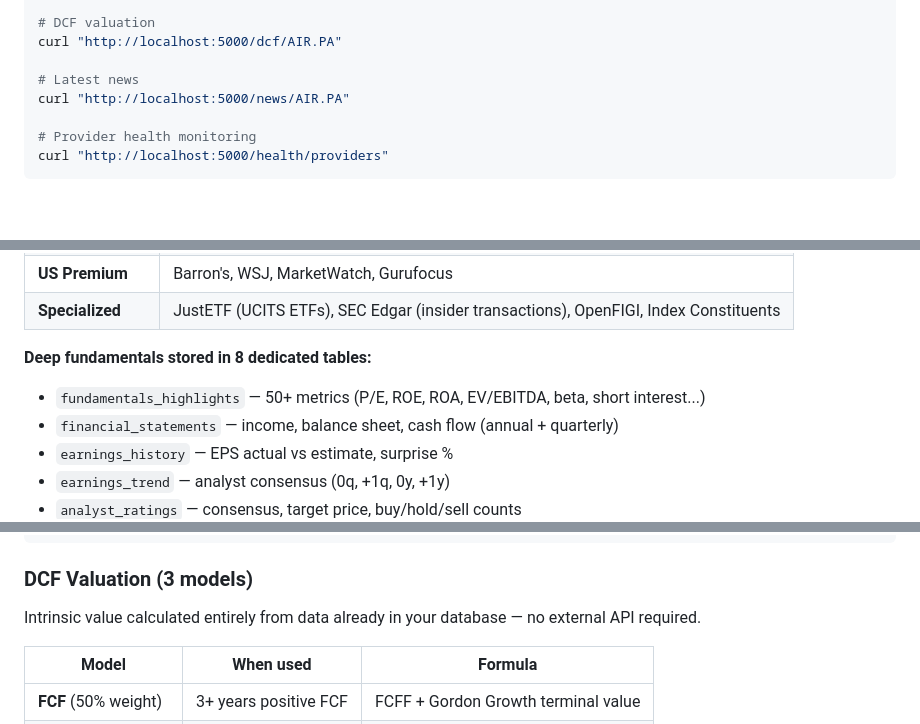
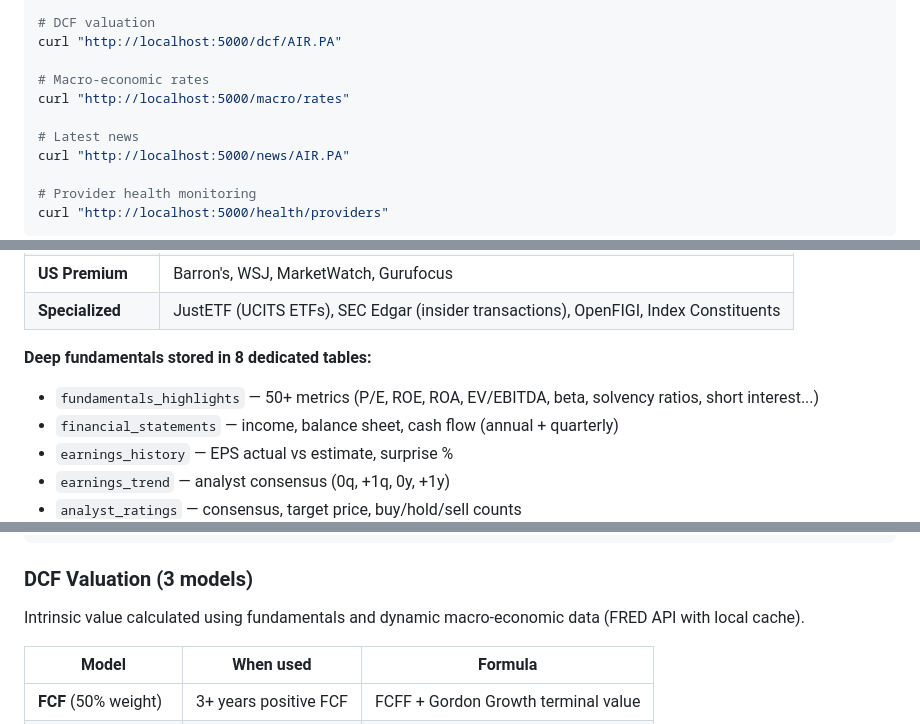
Before and after one commit to fonrex/fonrex, a Markdown page: README.md, 3 parts joined by grey strips. Rendered like a GitHub page; blank space fills up the shorter version.

Commit message:
feat: add FRED macro-economic service for dynamic risk-free rate and solvency ratio calculations

````diff
--- a/README.md
+++ b/README.md
@@ -77,6 +77,9 @@ curl "http://localhost:5000/technical/AIR.PA?indicator=rsi&period=14"
 # DCF valuation
 curl "http://localhost:5000/dcf/AIR.PA"
 
+# Macro-economic rates
+curl "http://localhost:5000/macro/rates"
+
 # Latest news
 curl "http://localhost:5000/news/AIR.PA"
 
@@ -118,7 +121,7 @@ ws.onmessage = (e) => {
 | **Specialized** | JustETF (UCITS ETFs), SEC Edgar (insider transactions), OpenFIGI, Index Constituents |
 
 **Deep fundamentals stored in 8 dedicated tables:**
-- `fundamentals_highlights` — 50+ metrics (P/E, ROE, ROA, EV/EBITDA, beta, short interest...)
+- `fundamentals_highlights` — 50+ metrics (P/E, ROE, ROA, EV/EBITDA, beta, solvency ratios, short interest...)
 - `financial_statements` — income, balance sheet, cash flow (annual + quarterly)
 - `earnings_history` — EPS actual vs estimate, surprise %
 - `earnings_trend` — analyst consensus (0q, +1q, 0y, +1y)
@@ -150,7 +153,7 @@ GET /technical/AIR.PA/chart?indicators=sma_20,bbands_20
 ```
 
 ### DCF Valuation (3 models)
-Intrinsic value calculated entirely from data already in your database — no external API required.
+Intrinsic value calculated using fundamentals and dynamic macro-economic data (FRED API with local cache).
 
 | Model | When used | Formula |
 |---|---|---|
````
Also changed, not shown: other parts of README.md (+3 -0 lines), ARCHITECTURE.md (+32 -3 lines).
